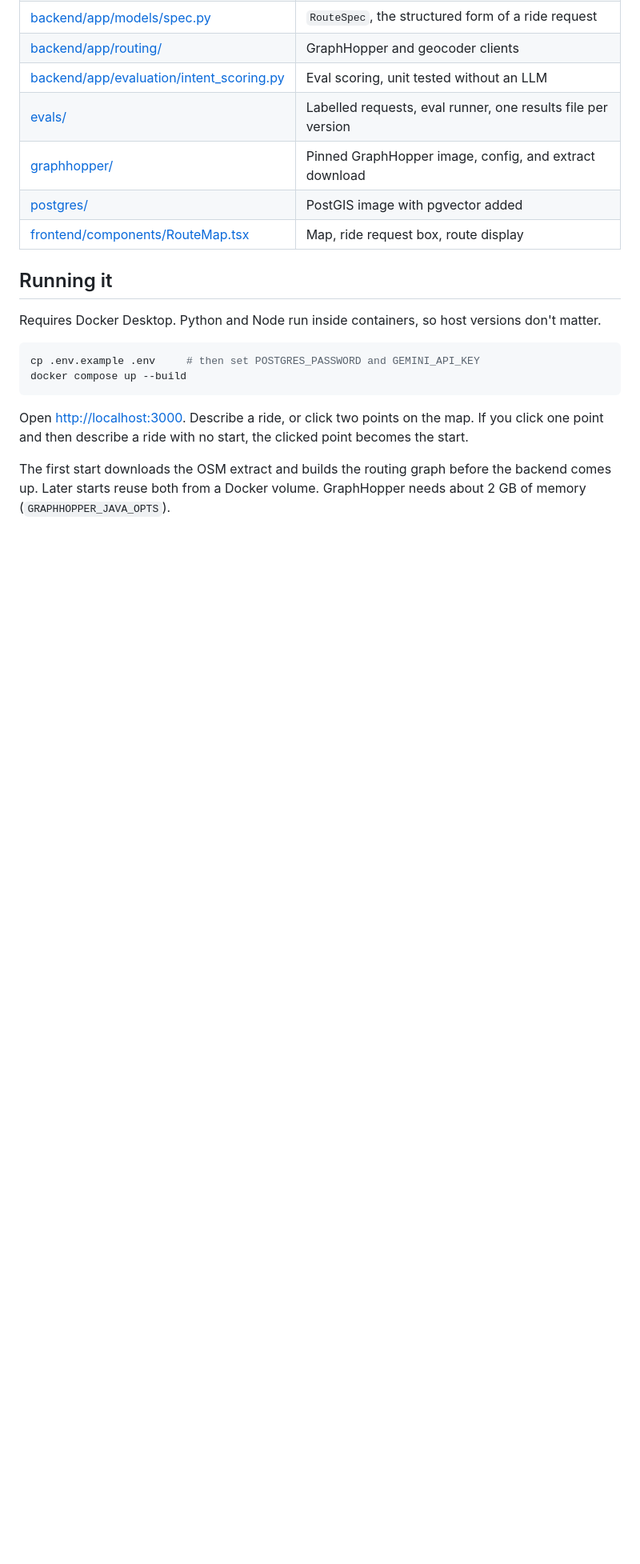
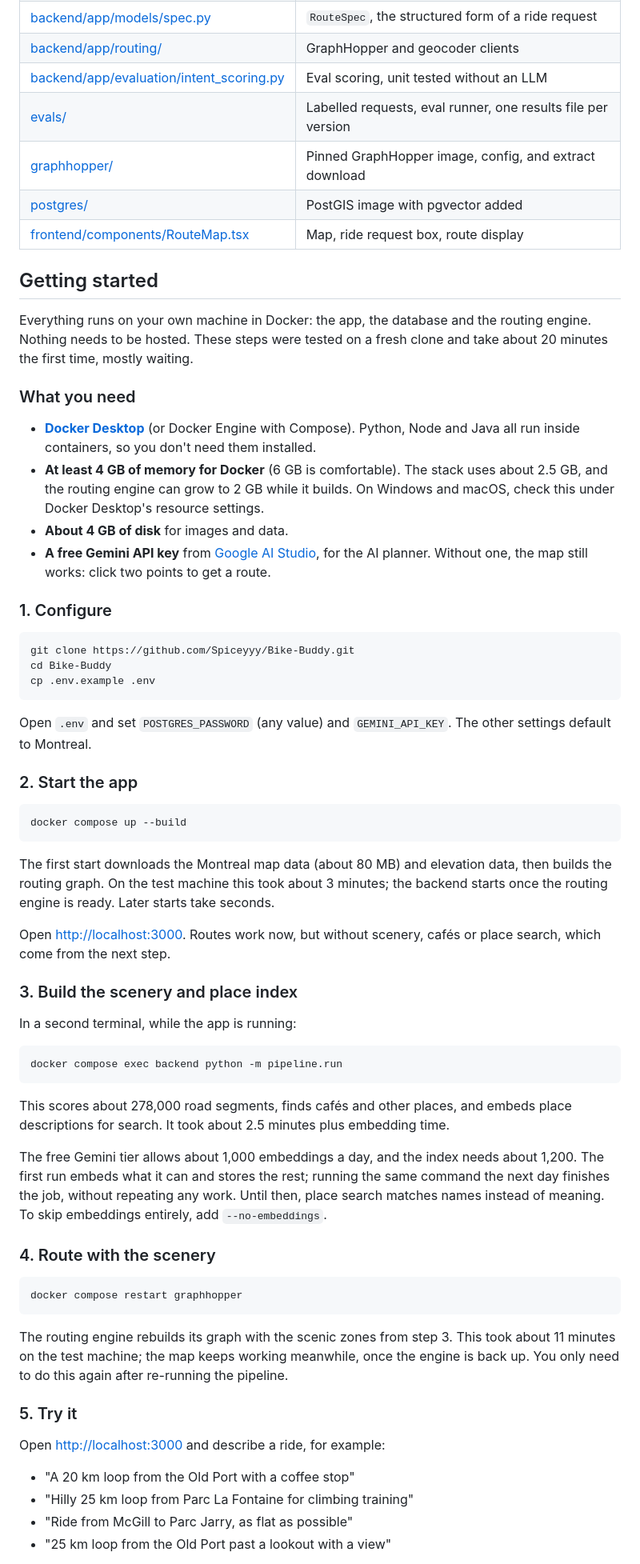
Before and after one commit to Spiceyyy/Bike-Buddy, a Markdown page: README.md, the part around one of its changes. Shown at 80% size. Rendered like a GitHub page; blank space fills up the shorter version.

````diff
--- a/README.md
+++ b/README.md
@@ -50,15 +59,63 @@ The LLM only ever sees place names, short place descriptions and route summaries
 | [postgres/](postgres/) | PostGIS image with pgvector added |
 | [frontend/components/RouteMap.tsx](frontend/components/RouteMap.tsx) | Map, ride request box, route display |
 
-## Running it
+## Getting started
 
-Requires Docker Desktop. Python and Node run inside containers, so host versions don't matter.
+Everything runs on your own machine in Docker: the app, the database and the routing engine. Nothing needs to be hosted. These steps were tested on a fresh clone and take about 20 minutes the first time, mostly waiting.
+
+### What you need
+
+- **[Docker Desktop](https://www.docker.com/products/docker-desktop/)** (or Docker Engine with Compose). Python, Node and Java all run inside containers, so you don't need them installed.
+- **At least 4 GB of memory for Docker** (6 GB is comfortable). The stack uses about 2.5 GB, and the routing engine can grow to 2 GB while it builds. On Windows and macOS, check this under Docker Desktop's resource settings.
+- **About 4 GB of disk** for images and data.
+- **A free Gemini API key** from [Google AI Studio](https://aistudio.google.com/apikey), for the AI planner. Without one, the map still works: click two points to get a route.
+
+### 1. Configure
 
 ```sh
-cp .env.example .env     # then set POSTGRES_PASSWORD and GEMINI_API_KEY
+git clone https://github.com/Spiceyyy/Bike-Buddy.git
+cd Bike-Buddy
+cp .env.example .env
+```
+
+Open `.env` and set `POSTGRES_PASSWORD` (any value) and `GEMINI_API_KEY`. The other settings default to Montreal.
+
+### 2. Start the app
+
+```sh
 docker compose up --build
 ```
 
-Open <http://localhost:3000>. Describe a ride, or click two points on the map. If you click one point and then describe a ride with no start, the clicked point becomes the start.
+The first start downloads the Montreal map data (about 80 MB) and elevation data, then builds the routing graph. On the test machine this took about 3 minutes; the backend starts once the routing engine is ready. Later starts take seconds.
 
-The first start downloads the OSM extract and builds the routing graph before the backend comes up. Later starts reuse both from a Docker volume. GraphHopper needs about 2 GB of memory (`GRAPHHOPPER_JAVA_OPTS`).
+Open <http://localhost:3000>. Routes work now, but without scenery, cafés or place search, which come from the next step.
+
+### 3. Build the scenery and place index
+
+In a second terminal, while the app is running:
+
+```sh
+docker compose exec backend python -m pipeline.run
+```
+
+This scores about 278,000 road segments, finds cafés and other places, and embeds place descriptions for search. It took about 2.5 minutes plus embedding time.
+
+The free Gemini tier allows about 1,000 embeddings a day, and the index needs about 1,200. The first run embeds what it can and stores the rest; running the same command the next day finishes the job, without repeating any work. Until then, place search matches names instead of meaning. To skip embeddings entirely, add `--no-embeddings`.
+
+### 4. Route with the scenery
+
+```sh
+docker compose restart graphhopper
+```
+
+The routing engine rebuilds its graph with the scenic zones from step 3. This took about 11 minutes on the test machine; the map keeps working meanwhile, once the engine is back up. You only need to do this again after re-running the pipeline.
+
+### 5. Try it
+
+Open <http://localhost:3000> and describe a ride, for example:
+
+- "A 20 km loop from the Old Port with a coffee stop"
+- "Hilly 25 km loop from Parc La Fontaine for climbing training"
+- "Ride from McGill to Parc Jarry, as flat as possible"
+- "25 km loop from the Old Port past a lookout with a view"
+
````
Also changed, not shown: other parts of README.md (+23 -1 lines), docs/images/plan-cafe-loop.jpg (added), 6 other files.
